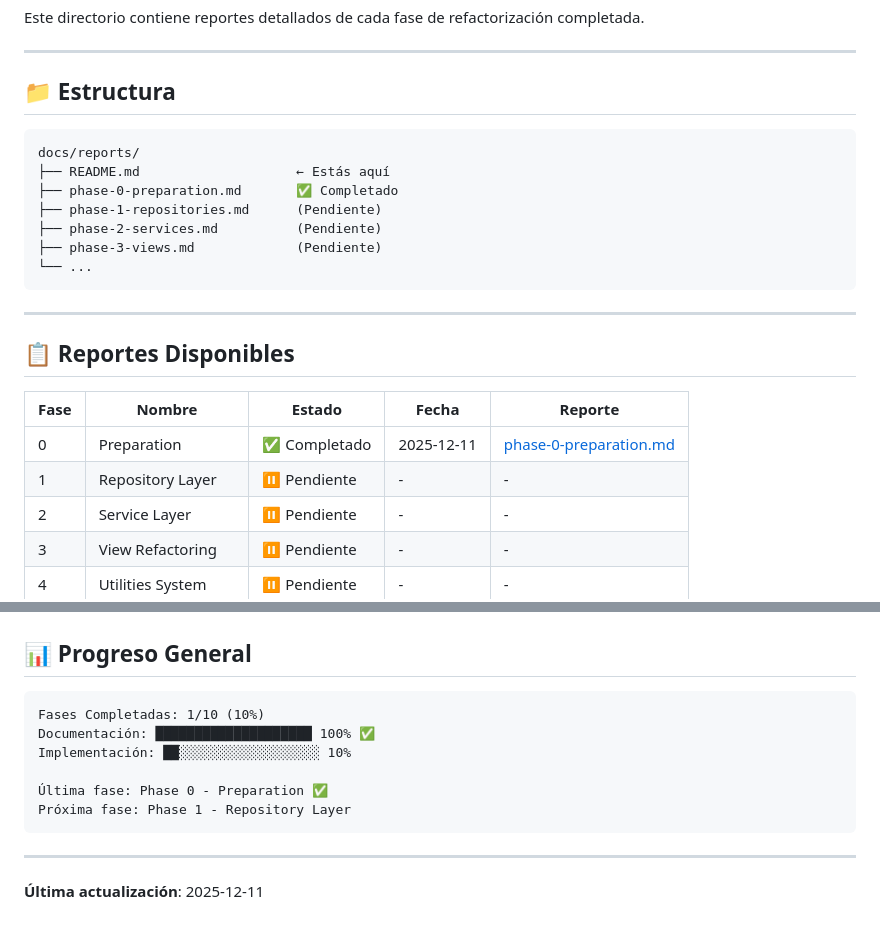
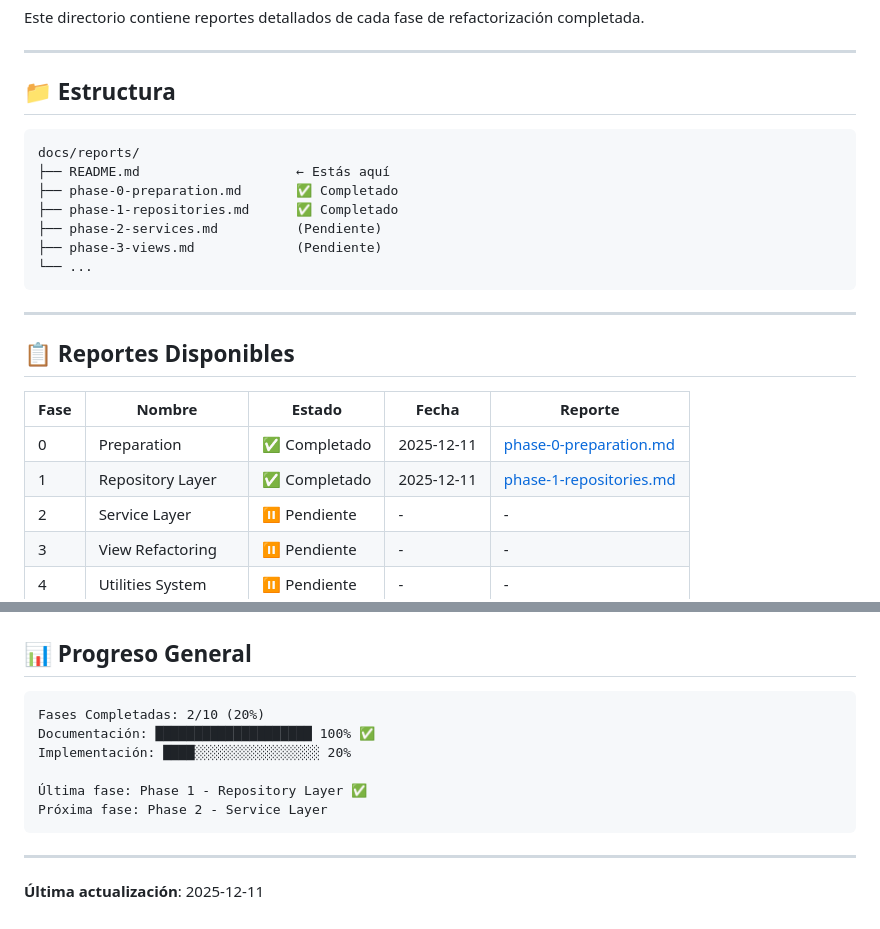
Before and after one commit to jfdelafuente/dashboardsonar-application-python, a Markdown page: docs/reports/README.md, 2 parts joined by grey strips. Drawn GitHub-style.

````diff
--- a/docs/reports/README.md
+++ b/docs/reports/README.md
@@ -6,11 +6,11 @@ Este directorio contiene reportes detallados de cada fase de refactorización co
 
 ## 📁 Estructura
 
-```
+```text
 docs/reports/
 ├── README.md                    ← Estás aquí
 ├── phase-0-preparation.md       ✅ Completado
-├── phase-1-repositories.md      (Pendiente)
+├── phase-1-repositories.md      ✅ Completado
 ├── phase-2-services.md          (Pendiente)
 ├── phase-3-views.md             (Pendiente)
 └── ...
@@ -23,7 +23,7 @@ docs/reports/
 | Fase | Nombre | Estado | Fecha | Reporte |
 |------|--------|--------|-------|---------|
 | 0 | Preparation | ✅ Completado | 2025-12-11 | [phase-0-preparation.md](phase-0-preparation.md) |
-| 1 | Repository Layer | ⏸️ Pendiente | - | - |
+| 1 | Repository Layer | ✅ Completado | 2025-12-11 | [phase-1-repositories.md](phase-1-repositories.md) |
 | 2 | Service Layer | ⏸️ Pendiente | - | - |
 | 3 | View Refactoring | ⏸️ Pendiente | - | - |
 | 4 | Utilities System | ⏸️ Pendiente | - | - |
@@ -106,13 +106,13 @@ Phase: X
 
 ## 📊 Progreso General
 
-```
-Fases Completadas: 1/10 (10%)
+```text
+Fases Completadas: 2/10 (20%)
 Documentación: ████████████████████ 100% ✅
-Implementación: ██░░░░░░░░░░░░░░░░░░ 10%
+Implementación: ████░░░░░░░░░░░░░░░░ 20%
 
-Última fase: Phase 0 - Preparation ✅
-Próxima fase: Phase 1 - Repository Layer
+Última fase: Phase 1 - Repository Layer ✅
+Próxima fase: Phase 2 - Service Layer
 ```
 
 ---
````
Also changed, not shown: CHANGELOG.md (+72 -1 lines), docs/reports/phase-1-repositories.md (added, +561 -0 lines).
